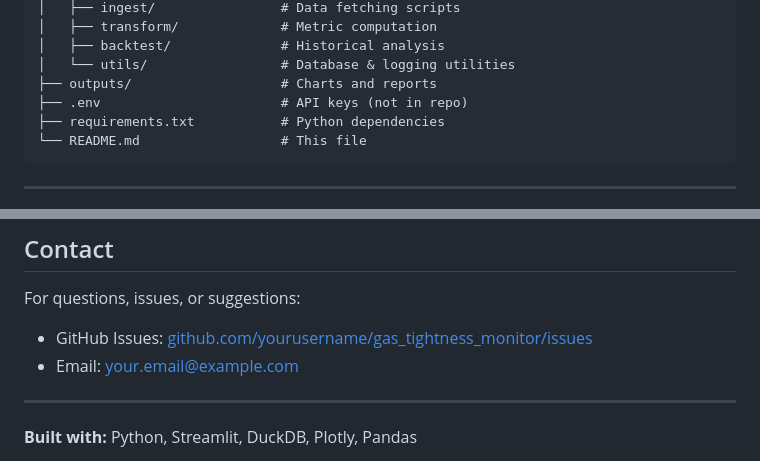
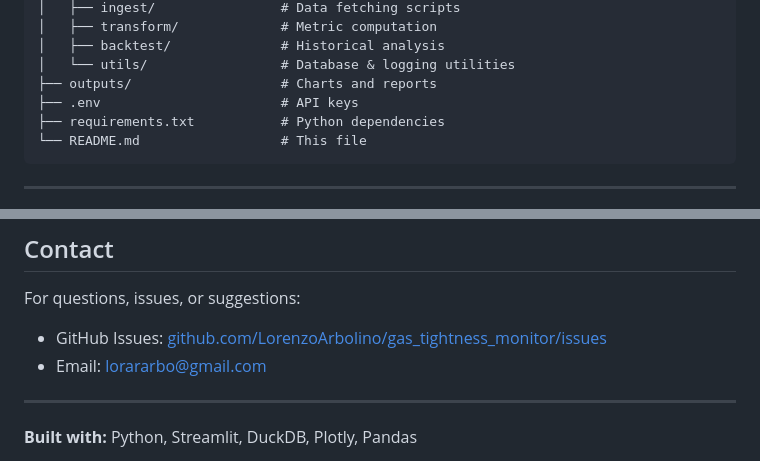
Before and after one commit to LorenzoArbolino/gas_tightness_monitor, a Markdown page: README.md, 2 parts joined by grey strips. GitHub-like rendering.

Commit message:
Revise README with updated contact details
Updated contact information

````diff
--- a/README.md
+++ b/README.md
@@ -182,7 +182,7 @@ gas_tightness_monitor/
 │   ├── backtest/              # Historical analysis
 │   └── utils/                 # Database & logging utilities
 ├── outputs/                   # Charts and reports
-├── .env                       # API keys (not in repo)
+├── .env                       # API keys
 ├── requirements.txt           # Python dependencies
 └── README.md                  # This file
 ```
@@ -291,8 +291,8 @@ Contributions are welcome! Please:
 ## Contact
 
 For questions, issues, or suggestions:
-- GitHub Issues: [github.com/yourusername/gas_tightness_monitor/issues](#)
-- Email: [your.email@example.com](#)
+- GitHub Issues: [github.com/LorenzoArbolino/gas_tightness_monitor/issues](#)
+- Email: [lorararbo@gmail.com](#)
 
 ---
 
````
